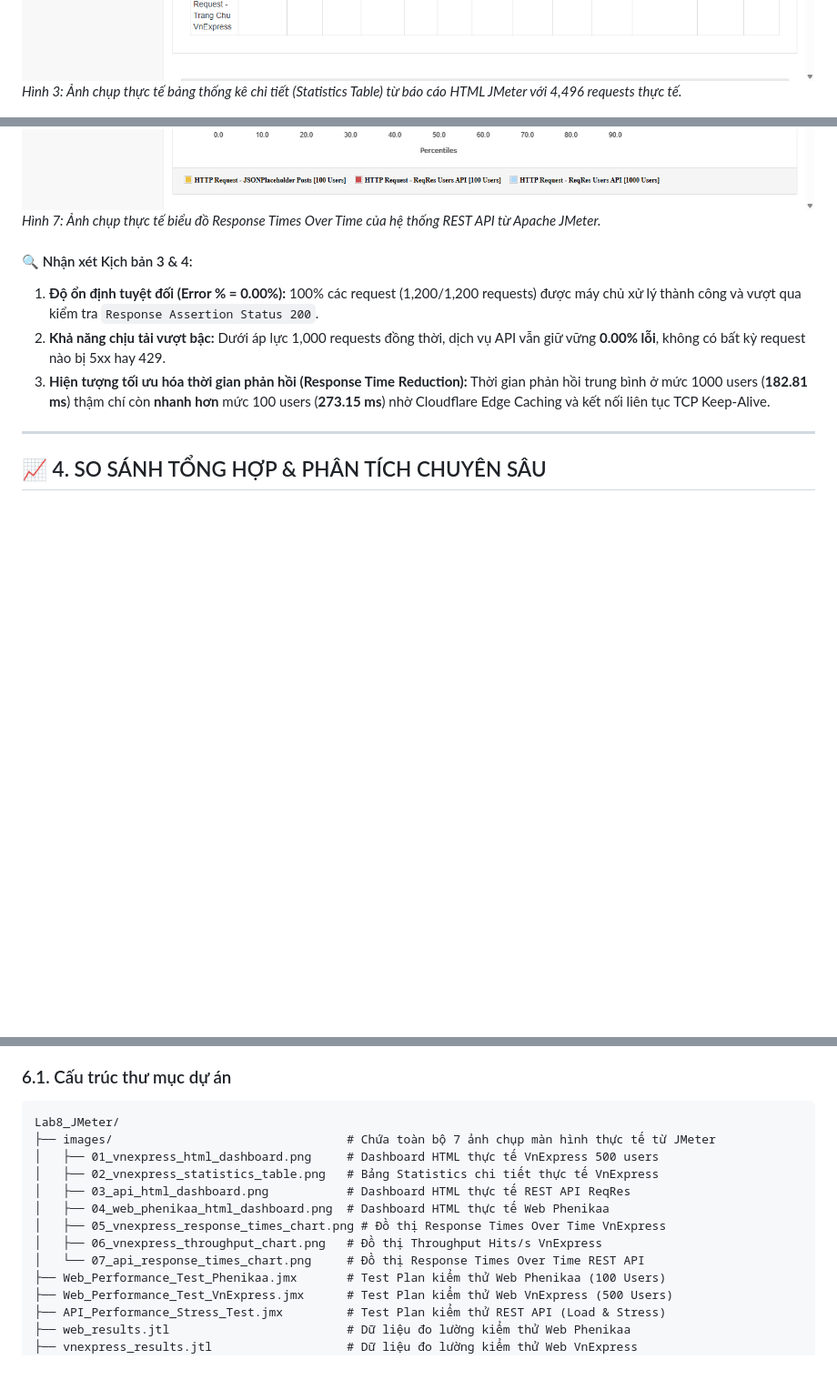
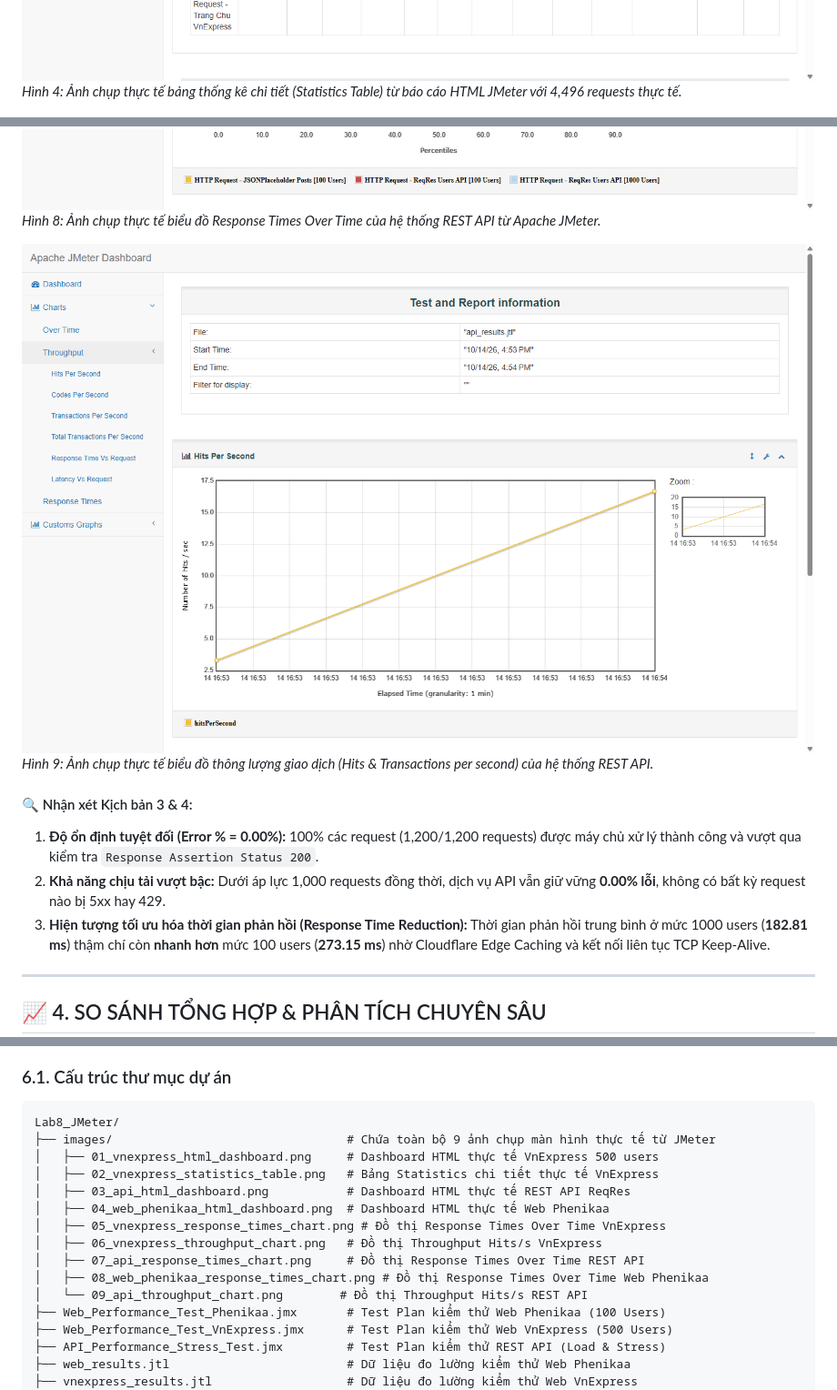
Before and after one commit to Dooty26/JMeter, a Markdown page: README.md, 3 parts joined by grey strips. Shown: that part at 91% size. GitHub-like rendering; pictures changed too: images/09_api_throughput_chart.png (added); blank space fills up the shorter version.

Commit message:
docs: complete report with all 9 real JMeter charts and updated dashboard references

````diff
--- a/README.md
+++ b/README.md
@@ -104,5 +107,5 @@ Hệ thống kiểm thử được tổ chức thành 3 tệp kịch bản kiể
 
 ![Bảng thống kê chi tiết Statistics Table VnExpress](images/02_vnexpress_statistics_table.png)
-*Hình 3: Ảnh chụp thực tế bảng thống kê chi tiết (Statistics Table) từ báo cáo HTML JMeter với 4,496 requests thực tế.*
+*Hình 4: Ảnh chụp thực tế bảng thống kê chi tiết (Statistics Table) từ báo cáo HTML JMeter với 4,496 requests thực tế.*
 
 ![Biểu đồ Response Times Over Time VnExpress](images/05_vnexpress_response_times_chart.png)
@@ -137,6 +140,9 @@ Hệ thống kiểm thử được tổ chức thành 3 tệp kịch bản kiể
 
 ![Biểu đồ Response Times Over Time REST API](images/07_api_response_times_chart.png)
-*Hình 7: Ảnh chụp thực tế biểu đồ Response Times Over Time của hệ thống REST API từ Apache JMeter.*
+*Hình 8: Ảnh chụp thực tế biểu đồ Response Times Over Time của hệ thống REST API từ Apache JMeter.*
+
+![Biểu đồ Throughput Hits per Second REST API](images/09_api_throughput_chart.png)
+*Hình 9: Ảnh chụp thực tế biểu đồ thông lượng giao dịch (Hits & Transactions per second) của hệ thống REST API.*
 
 #### 🔍 Nhận xét Kịch bản 3 & 4:
 1. **Độ ổn định tuyệt đối (Error % = 0.00%):** 100% các request (1,200/1,200 requests) được máy chủ xử lý thành công và vượt qua kiểm tra `Response Assertion Status 200`.
@@ -188,14 +194,16 @@ Hệ thống kiểm thử được tổ chức thành 3 tệp kịch bản kiể
 ### 6.1. Cấu trúc thư mục dự án
 ```text
 Lab8_JMeter/
-├── images/                                 # Chứa toàn bộ 7 ảnh chụp màn hình thực tế từ JMeter
+├── images/                                 # Chứa toàn bộ 9 ảnh chụp màn hình thực tế từ JMeter
 │   ├── 01_vnexpress_html_dashboard.png     # Dashboard HTML thực tế VnExpress 500 users
 │   ├── 02_vnexpress_statistics_table.png   # Bảng Statistics chi tiết thực tế VnExpress
 │   ├── 03_api_html_dashboard.png           # Dashboard HTML thực tế REST API ReqRes
 │   ├── 04_web_phenikaa_html_dashboard.png  # Dashboard HTML thực tế Web Phenikaa
 │   ├── 05_vnexpress_response_times_chart.png # Đồ thị Response Times Over Time VnExpress
 │   ├── 06_vnexpress_throughput_chart.png   # Đồ thị Throughput Hits/s VnExpress
-│   └── 07_api_response_times_chart.png     # Đồ thị Response Times Over Time REST API
+│   ├── 07_api_response_times_chart.png     # Đồ thị Response Times Over Time REST API
+│   ├── 08_web_phenikaa_response_times_chart.png # Đồ thị Response Times Over Time Web Phenikaa
+│   └── 09_api_throughput_chart.png        # Đồ thị Throughput Hits/s REST API
 ├── Web_Performance_Test_Phenikaa.jmx       # Test Plan kiểm thử Web Phenikaa (100 Users)
 ├── Web_Performance_Test_VnExpress.jmx      # Test Plan kiểm thử Web VnExpress (500 Users)
 ├── API_Performance_Stress_Test.jmx         # Test Plan kiểm thử REST API (Load & Stress)
````
Also changed, not shown: other parts of README.md (+7 -4 lines), images/08_web_phenikaa_response_times_chart.png (added).
